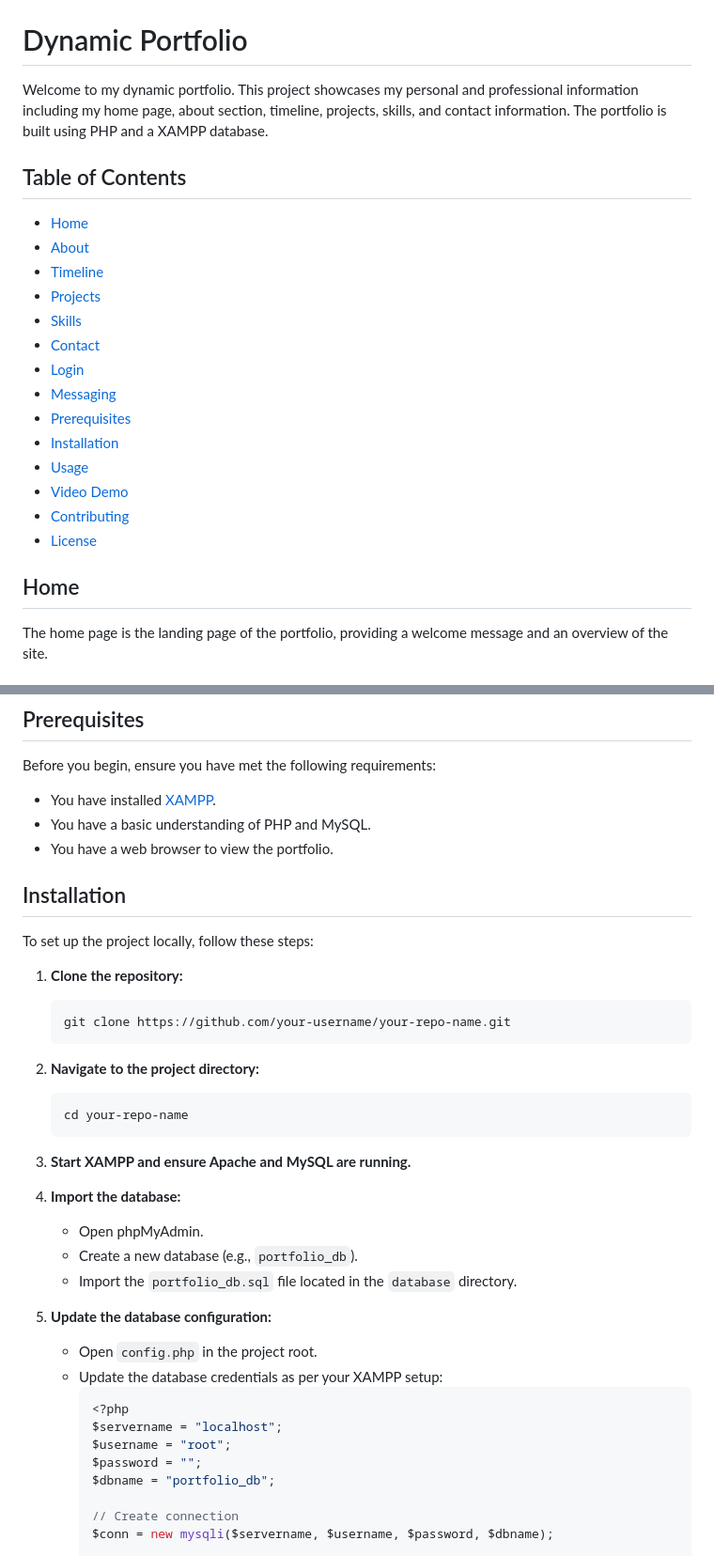
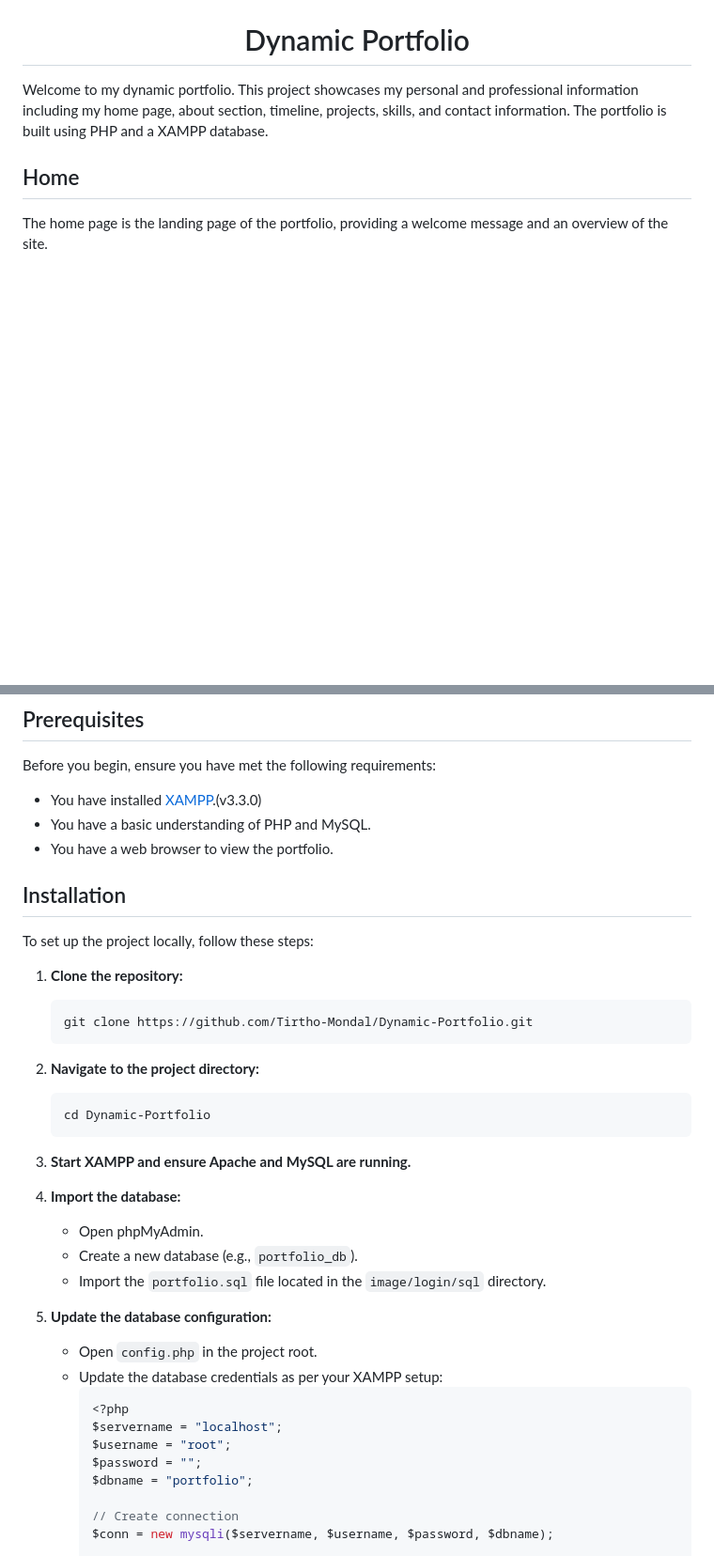
Before and after one commit to Tirtho-Mondal/Dynamic-Portfolio, a Markdown page: README.md, 2 parts joined by grey strips. Shown: that part at 94% size. Rendered like a GitHub page; blank space fills up the shorter version.

Commit message:
Update README.md
Final

````diff
--- a/README.md
+++ b/README.md
@@ -2,21 +6,7 @@
 
 Welcome to my dynamic portfolio. This project showcases my personal and professional information including my home page, about section, timeline, projects, skills, and contact information. The portfolio is built using PHP and a XAMPP database.
 
-## Table of Contents
-- [Home](#home)
-- [About](#about)
-- [Timeline](#timeline)
-- [Projects](#projects)
-- [Skills](#skills)
-- [Contact](#contact)
-- [Login](#login)
-- [Messaging](#messaging)
-- [Prerequisites](#prerequisites)
-- [Installation](#installation)
-- [Usage](#usage)
-- [Video Demo](#video-demo)
-- [Contributing](#contributing)
-- [License](#license)
+
 
 ## Home
 The home page is the landing page of the portfolio, providing a welcome message and an overview of the site.
@@ -44,7 +34,7 @@ The messaging section enables visitors to send me messages directly through the
 
 ## Prerequisites
 Before you begin, ensure you have met the following requirements:
-- You have installed [XAMPP](https://www.apachefriends.org/index.html).
+- You have installed [XAMPP](https://www.apachefriends.org/download.html).(v3.3.0)
 - You have a basic understanding of PHP and MySQL.
 - You have a web browser to view the portfolio.
 
@@ -53,12 +43,12 @@ To set up the project locally, follow these steps:
 
 1. **Clone the repository:**
     ```bash
-    git clone https://github.com/your-username/your-repo-name.git
+    git clone https://github.com/Tirtho-Mondal/Dynamic-Portfolio.git
     ```
 
 2. **Navigate to the project directory:**
     ```bash
-    cd your-repo-name
+    cd Dynamic-Portfolio
     ```
 
 3. **Start XAMPP and ensure Apache and MySQL are running.**
@@ -66,7 +56,7 @@ To set up the project locally, follow these steps:
 4. **Import the database:**
     - Open phpMyAdmin.
     - Create a new database (e.g., `portfolio_db`).
-    - Import the `portfolio_db.sql` file located in the `database` directory.
+    - Import the `portfolio.sql` file located in the `image/login/sql` directory.
 
 5. **Update the database configuration:**
     - Open `config.php` in the project root.
@@ -76,7 +66,7 @@ To set up the project locally, follow these steps:
       $servername = "localhost";
       $username = "root";
       $password = "";
-      $dbname = "portfolio_db";
+      $dbname = "portfolio";
 
       // Create connection
       $conn = new mysqli($servername, $username, $password, $dbname);
````
Also changed, not shown: other parts of README.md (+5 -4 lines).
